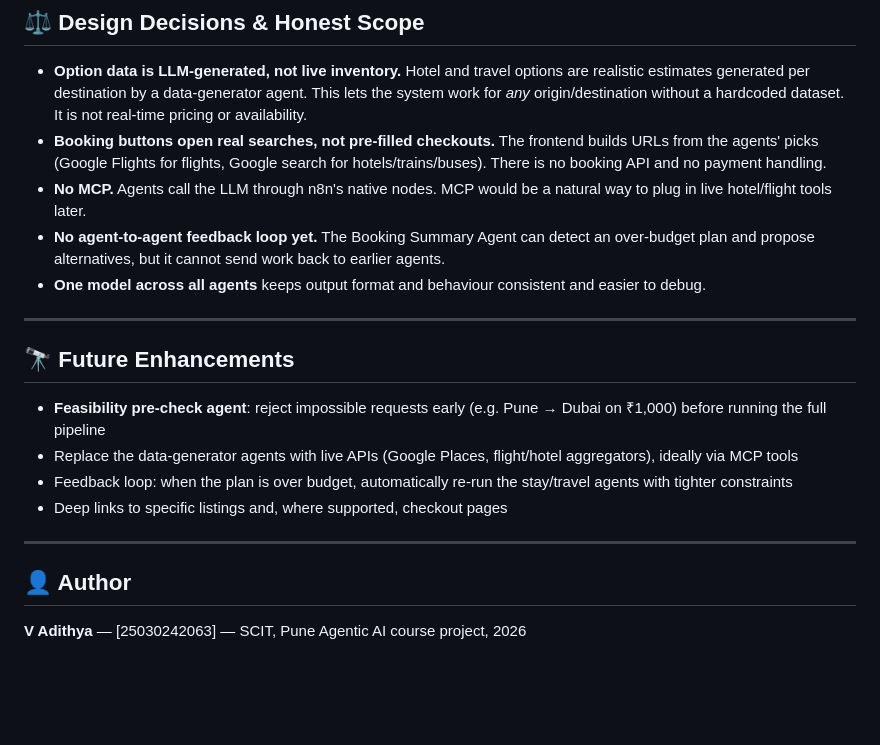
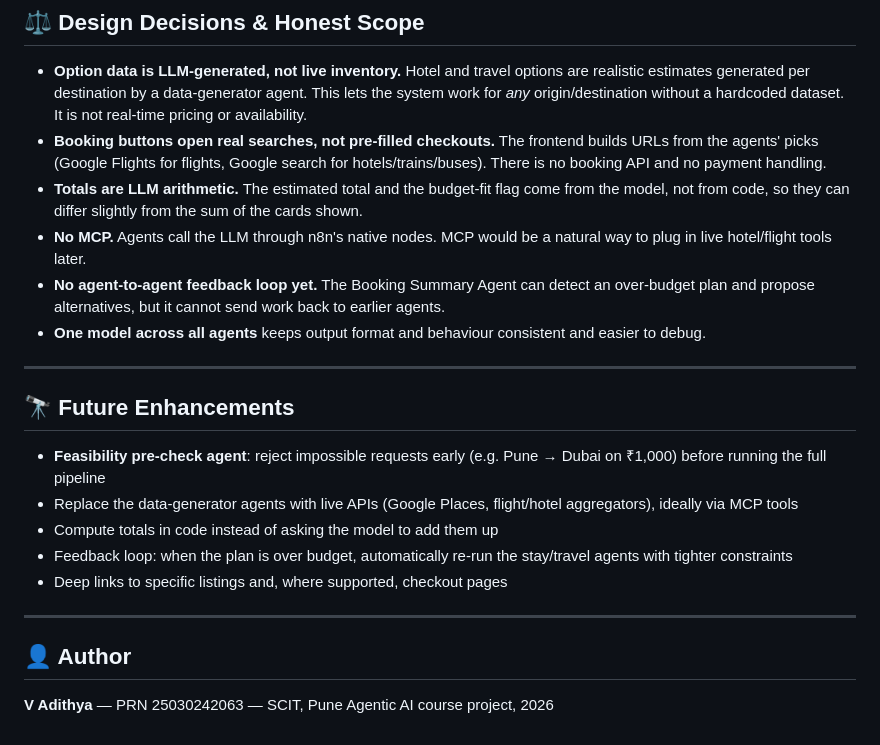
Before and after one commit to vadithya-crypto/tripsage-multi-agent-travel-planner, a Markdown page: README.md, the part around one of its changes. Drawn GitHub-style; blank space fills up the shorter version.

```diff
--- a/README.md
+++ b/README.md
@@ -133,6 +151,7 @@ _(Add screenshots to the `screenshots/` folder and link them here.)_
 
 - **Option data is LLM-generated, not live inventory.** Hotel and travel options are realistic estimates generated per destination by a data-generator agent. This lets the system work for *any* origin/destination without a hardcoded dataset. It is not real-time pricing or availability.
 - **Booking buttons open real searches, not pre-filled checkouts.** The frontend builds URLs from the agents' picks (Google Flights for flights, Google search for hotels/trains/buses). There is no booking API and no payment handling.
+- **Totals are LLM arithmetic.** The estimated total and the budget-fit flag come from the model, not from code, so they can differ slightly from the sum of the cards shown.
 - **No MCP.** Agents call the LLM through n8n's native nodes. MCP would be a natural way to plug in live hotel/flight tools later.
 - **No agent-to-agent feedback loop yet.** The Booking Summary Agent can detect an over-budget plan and propose alternatives, but it cannot send work back to earlier agents.
 - **One model across all agents** keeps output format and behaviour consistent and easier to debug.
@@ -143,6 +162,7 @@ _(Add screenshots to the `screenshots/` folder and link them here.)_
 
 - **Feasibility pre-check agent**: reject impossible requests early (e.g. Pune → Dubai on ₹1,000) before running the full pipeline
 - Replace the data-generator agents with live APIs (Google Places, flight/hotel aggregators), ideally via MCP tools
+- Compute totals in code instead of asking the model to add them up
 - Feedback loop: when the plan is over budget, automatically re-run the stay/travel agents with tighter constraints
 - Deep links to specific listings and, where supported, checkout pages
 
@@ -150,5 +170,5 @@ _(Add screenshots to the `screenshots/` folder and link them here.)_
 
 ## 👤 Author
 
-**V Adithya** — [25030242063] — SCIT, Pune
+**V Adithya** — PRN 25030242063 — SCIT, Pune
 Agentic AI course project, 2026
```
Also changed, not shown: other parts of README.md (+31 -13 lines).
